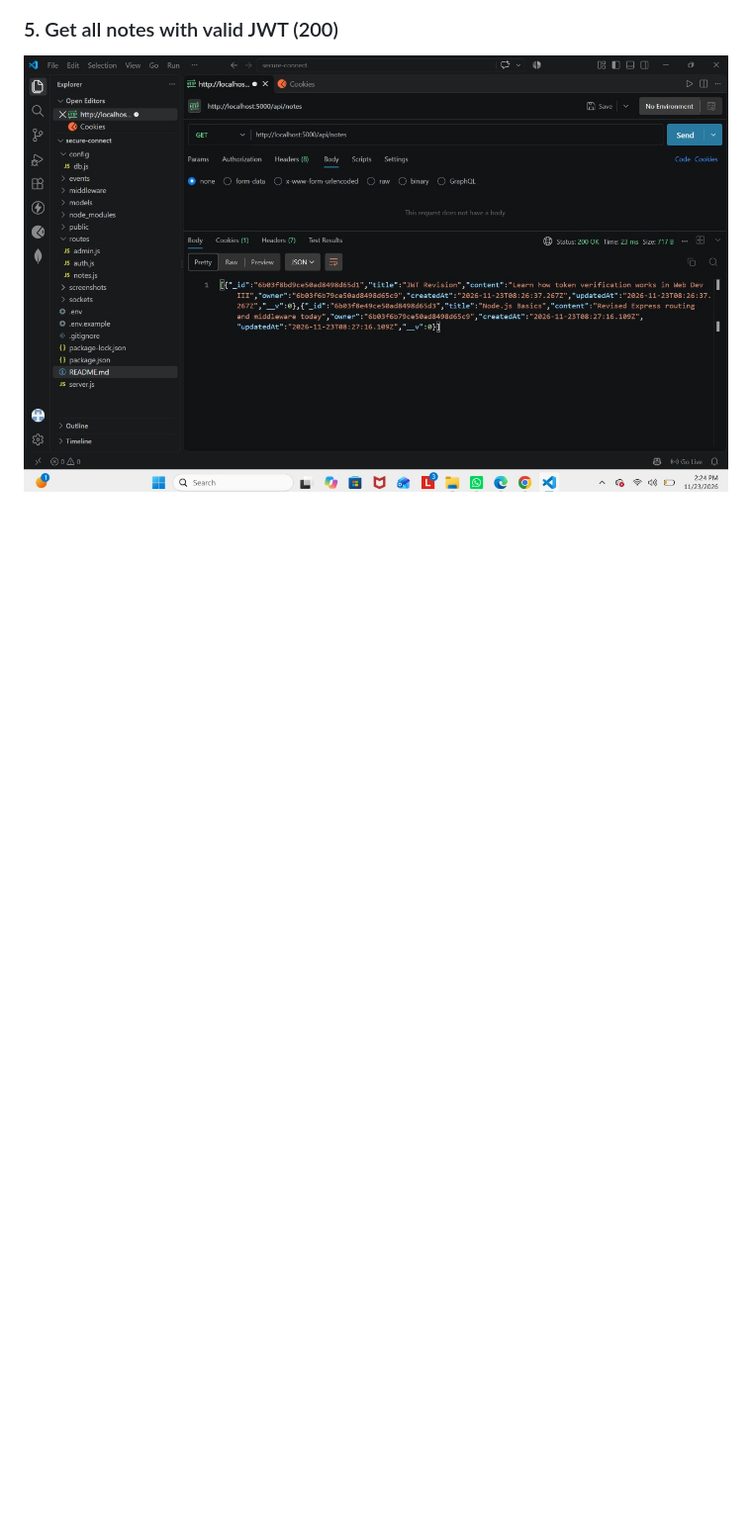
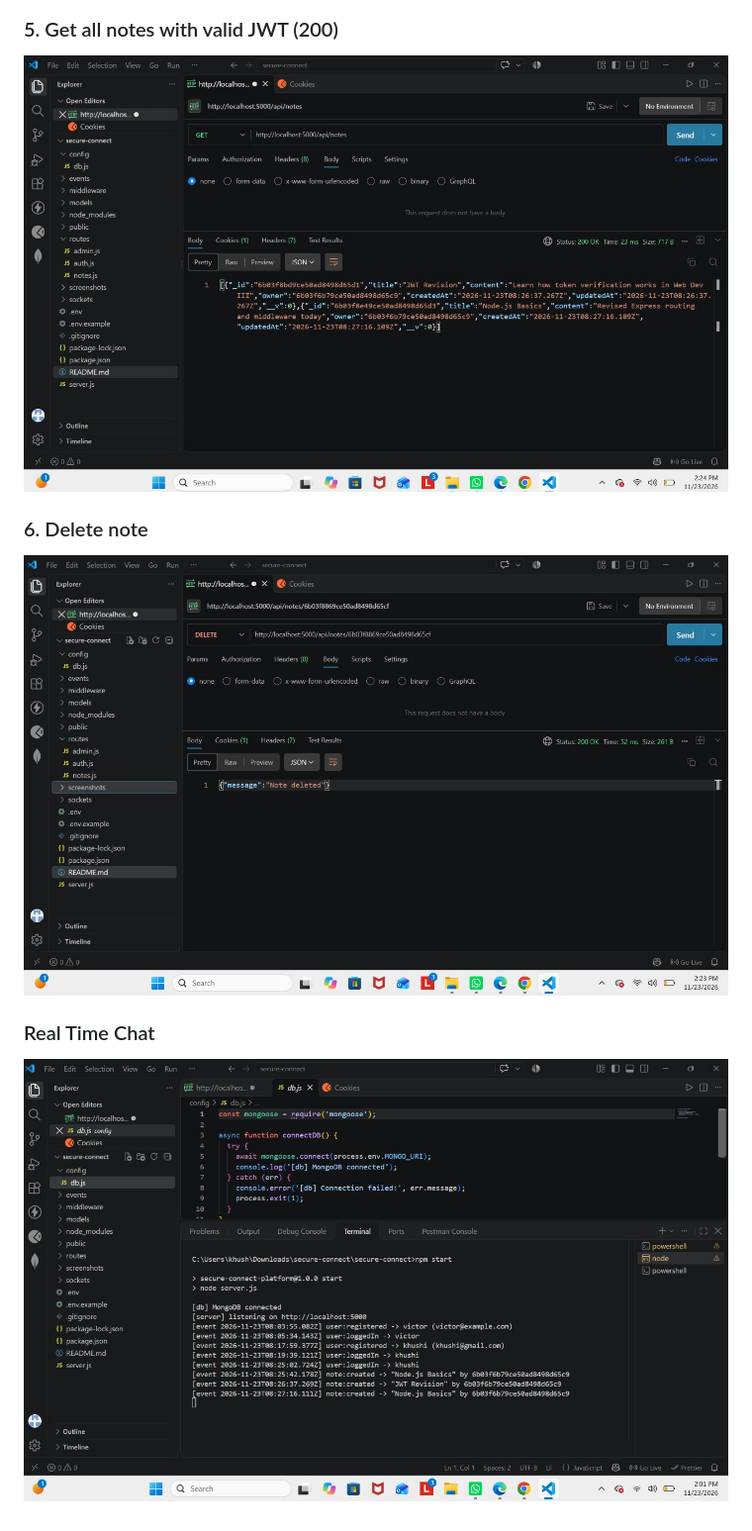
Before and after one commit to ks4465831-cloud/Backend-Ass-Lab-4, a Markdown page: README.md, the part around the change. Shown at 99% size. GitHub-like rendering; pictures changed too: screenshots/Real-time-chat.jpeg (added), screenshots/delete.jpeg (added); blank space fills up the shorter version.

```diff
--- a/README.md
+++ b/README.md
@@ -77,3 +77,9 @@ Open `http://localhost:5000` for a simple test client.
 
 ### 5. Get all notes with valid JWT (200)
 ![Get notes](screenshots/get-api-notes.jpeg)
+
+### 6. Delete note
+![Delete note](screenshots/delete.jpeg)
+
+### Real Time Chat
+![Real Chat](screenshots/Real-time-chat.jpeg)
```
Also changed, not shown: 1 other file.
